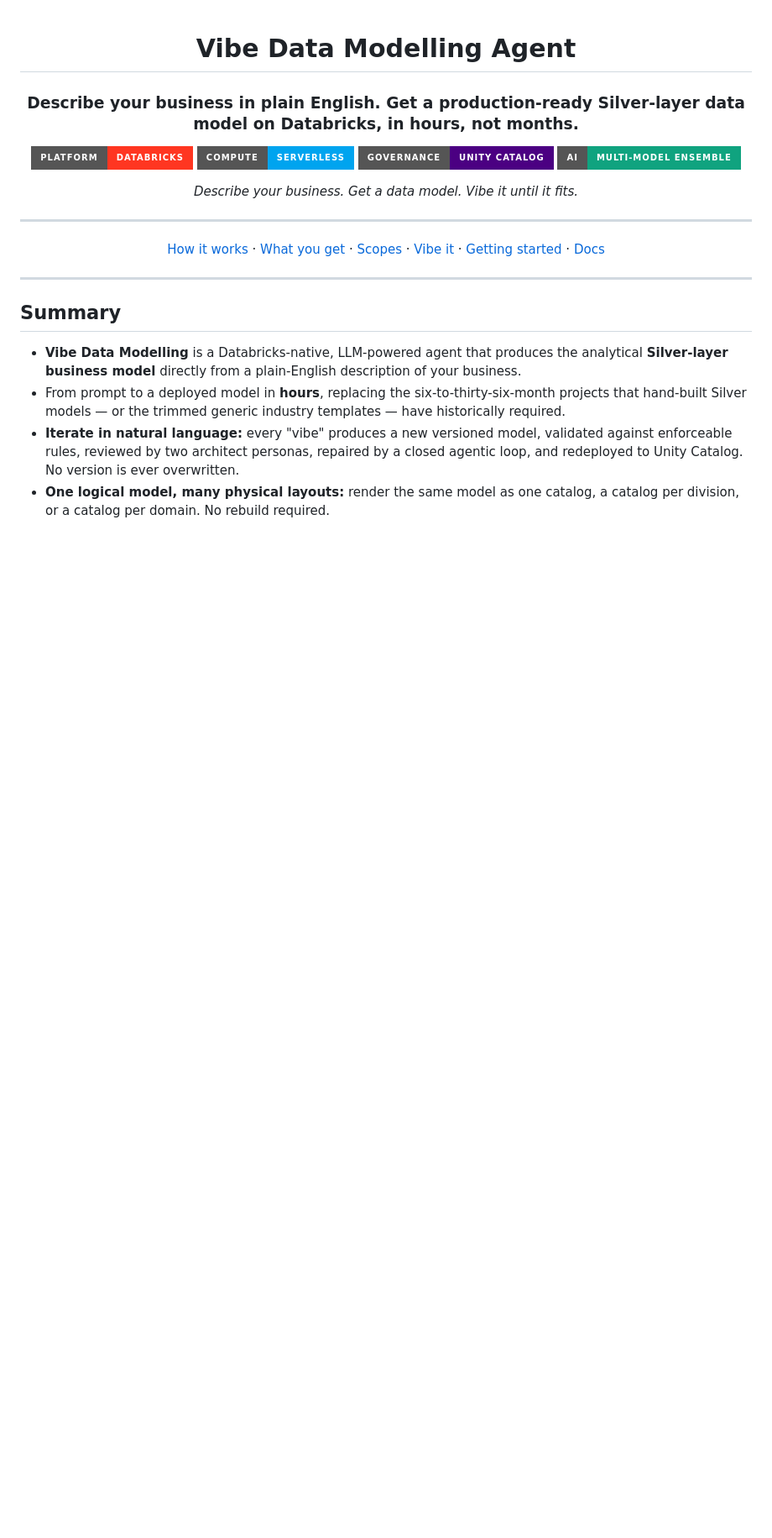
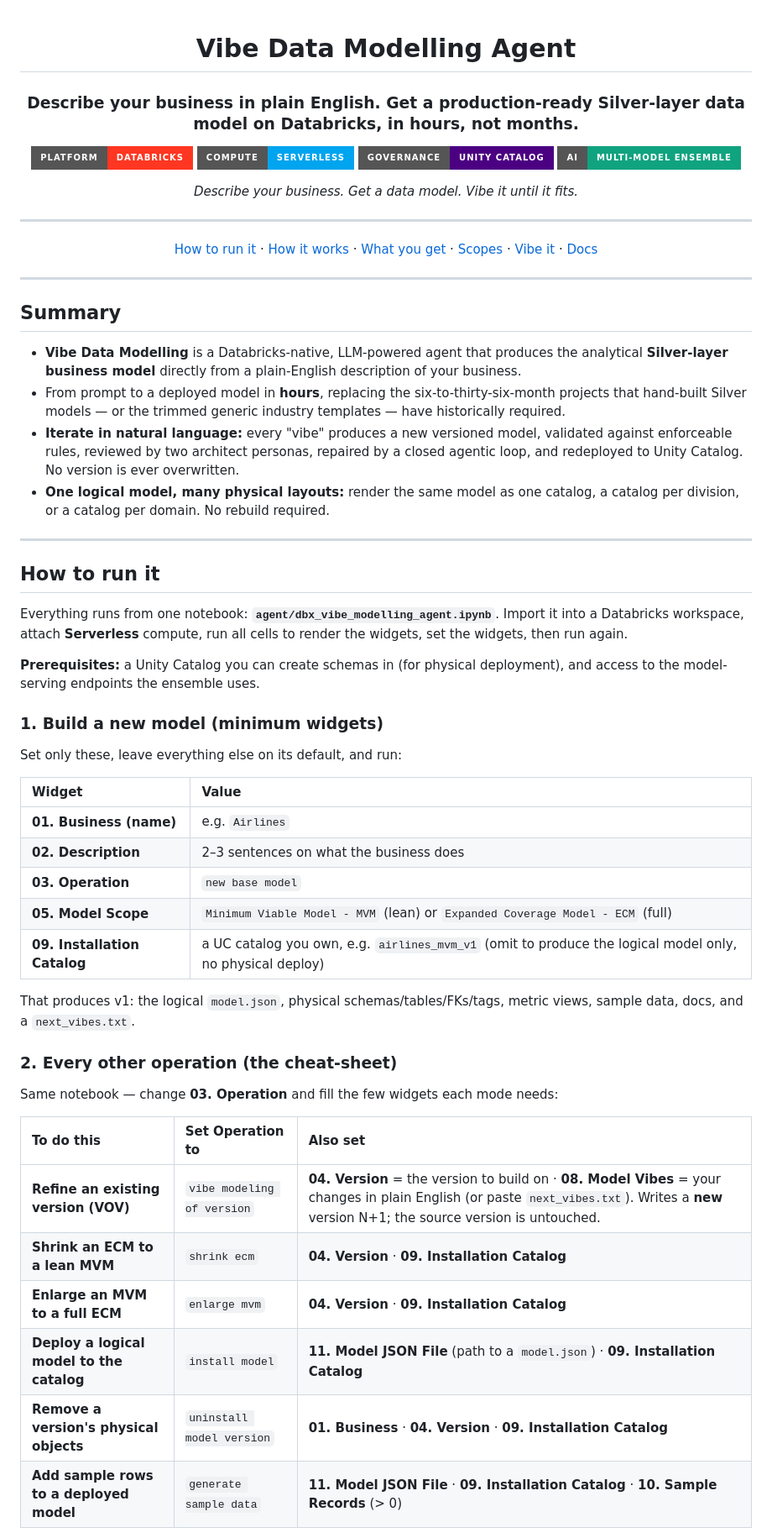
Before and after one commit to amralieg/vibe-modelling-agent, a Markdown page: readme.md, the part around one of its changes. Shown at 84% size. Drawn GitHub-style; badges without logos; blank space fills up the shorter version.

Commit message:
docs(readme): mirror 'How to run it' quickstart from main (docs-only)

```diff
--- a/readme.md
+++ b/readme.md
@@ -13,7 +13,7 @@
 
 ---
 
-[How it works](#how-a-vibe-becomes-a-data-model) · [What you get](#what-you-get-from-one-run) · [Scopes](#two-scopes-mvm-and-ecm) · [Vibe it](#vibe-it-until-it-fits) · [Getting started](#available-today) · [Docs](#documentation)
+[How to run it](#how-to-run-it) · [How it works](#how-a-vibe-becomes-a-data-model) · [What you get](#what-you-get-from-one-run) · [Scopes](#two-scopes-mvm-and-ecm) · [Vibe it](#vibe-it-until-it-fits) · [Docs](#documentation)
 
 </div>
 
@@ -25,3 +25,39 @@
 - From prompt to a deployed model in **hours**, replacing the six-to-thirty-six-month projects that hand-built Silver models — or the trimmed generic industry templates — have historically required.
 - **Iterate in natural language:** every "vibe" produces a new versioned model, validated against enforceable rules, reviewed by two architect personas, repaired by a closed agentic loop, and redeployed to Unity Catalog. No version is ever overwritten.
 - **One logical model, many physical layouts:** render the same model as one catalog, a catalog per division, or a catalog per domain. No rebuild required.
+
+---
+
+## How to run it
+
+Everything runs from one notebook: **`agent/dbx_vibe_modelling_agent.ipynb`**. Import it into a Databricks workspace, attach **Serverless** compute, run all cells to render the widgets, set the widgets, then run again.
+
+**Prerequisites:** a Unity Catalog you can create schemas in (for physical deployment), and access to the model-serving endpoints the ensemble uses.
+
+### 1. Build a new model (minimum widgets)
+
+Set only these, leave everything else on its default, and run:
+
+| Widget | Value |
+|:---|:---|
+| **01. Business (name)** | e.g. `Airlines` |
+| **02. Description** | 2–3 sentences on what the business does |
+| **03. Operation** | `new base model` |
+| **05. Model Scope** | `Minimum Viable Model - MVM` (lean) or `Expanded Coverage Model - ECM` (full) |
+| **09. Installation Catalog** | a UC catalog you own, e.g. `airlines_mvm_v1` (omit to produce the logical model only, no physical deploy) |
+
+That produces v1: the logical `model.json`, physical schemas/tables/FKs/tags, metric views, sample data, docs, and a `next_vibes.txt`.
+
+### 2. Every other operation (the cheat-sheet)
+
+Same notebook — change **03. Operation** and fill the few widgets each mode needs:
+
+| To do this | Set Operation to | Also set |
+|:---|:---|:---|
+| **Refine an existing version (VOV)** | `vibe modeling of version` | **04. Version** = the version to build on · **08. Model Vibes** = your changes in plain English (or paste `next_vibes.txt`). Writes a **new** version N+1; the source version is untouched. |
+| **Shrink an ECM to a lean MVM** | `shrink ecm` | **04. Version** · **09. Installation Catalog** |
+| **Enlarge an MVM to a full ECM** | `enlarge mvm` | **04. Version** · **09. Installation Catalog** |
+| **Deploy a logical model to the catalog** | `install model` | **11. Model JSON File** (path to a `model.json`) · **09. Installation Catalog** |
+| **Remove a version's physical objects** | `uninstall model version` | **01. Business** · **04. Version** · **09. Installation Catalog** |
+| **Add sample rows to a deployed model** | `generate sample data` | **11. Model JSON File** · **09. Installation Catalog** · **10. Sample Records** (> 0) |
+
```
Also changed, not shown: other parts of readme.md (+30 -12 lines).
